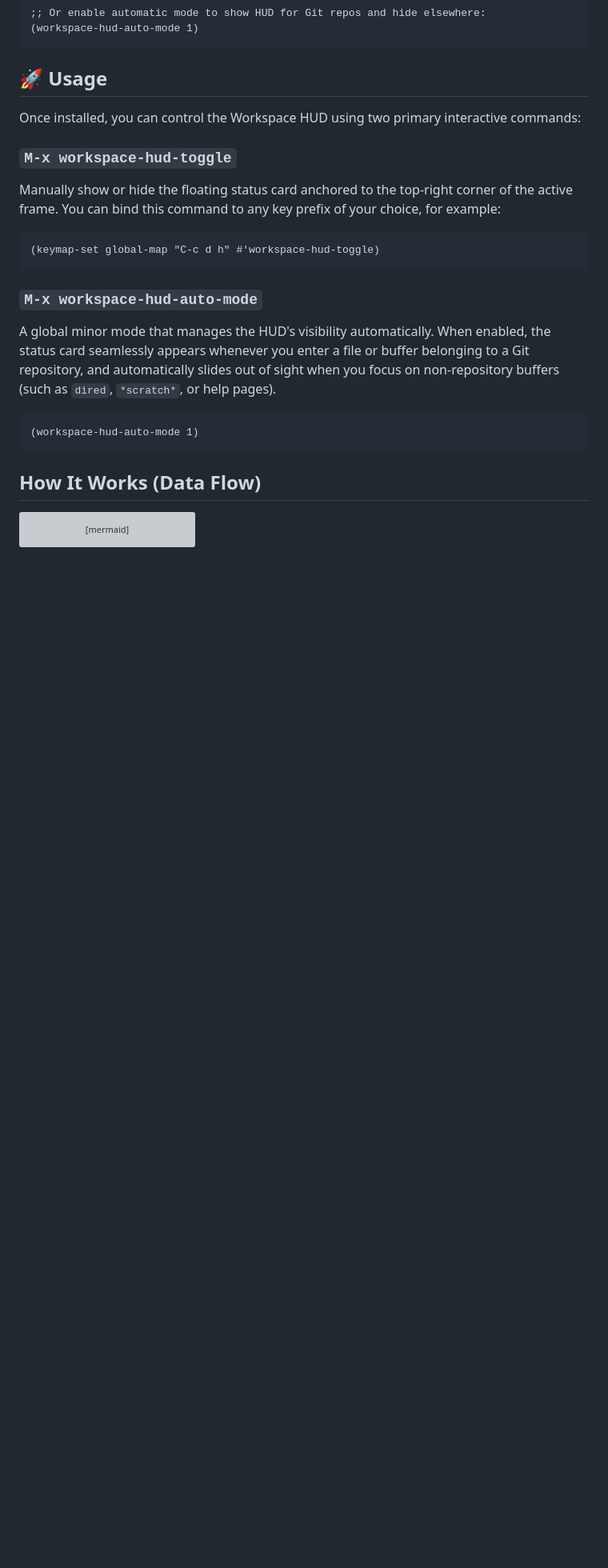
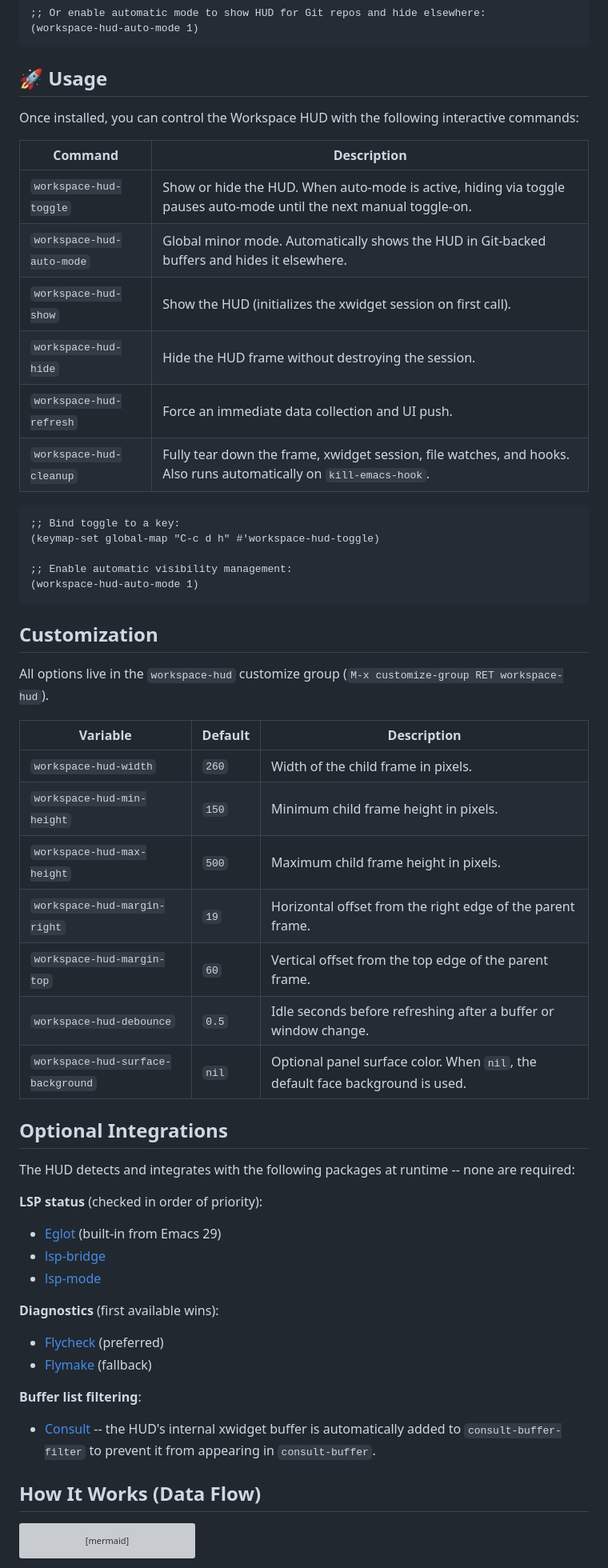
Before and after one commit to nohzafk/emacs-workspace-hud, a Markdown page: README.md, the part around one of its changes. Shown at 80% size. Drawn GitHub-style; blank space fills up the shorter version; grey boxes are pictures that could not be loaded.

Commit message:
docs: align README with codebase and add customization reference
Add Customization section with all defcustom variables, Optional
Integrations section (LSP clients, diagnostic providers, Consult),
full command table, extension row schema reference, and updated
repository layout to include emacs-egui submodule and justfile.

````diff
--- a/README.md
+++ b/README.md
@@ -114,23 +118,54 @@ just wasm    # build the UI into ui/pkg/
 
 ## 🚀 Usage
 
-Once installed, you can control the Workspace HUD using two primary interactive commands:
+Once installed, you can control the Workspace HUD with the following interactive commands:
 
-### `M-x workspace-hud-toggle`
-
-Manually show or hide the floating status card anchored to the top-right corner of the active frame. You can bind this command to any key prefix of your choice, for example:
+| Command | Description |
+|---|---|
+| `workspace-hud-toggle` | Show or hide the HUD. When auto-mode is active, hiding via toggle pauses auto-mode until the next manual toggle-on. |
+| `workspace-hud-auto-mode` | Global minor mode. Automatically shows the HUD in Git-backed buffers and hides it elsewhere. |
+| `workspace-hud-show` | Show the HUD (initializes the xwidget session on first call). |
+| `workspace-hud-hide` | Hide the HUD frame without destroying the session. |
+| `workspace-hud-refresh` | Force an immediate data collection and UI push. |
+| `workspace-hud-cleanup` | Fully tear down the frame, xwidget session, file watches, and hooks. Also runs automatically on `kill-emacs-hook`. |
 
 ```elisp
+;; Bind toggle to a key:
 (keymap-set global-map "C-c d h" #'workspace-hud-toggle)
+
+;; Enable automatic visibility management:
+(workspace-hud-auto-mode 1)
 ```
 
-### `M-x workspace-hud-auto-mode`
+## Customization
 
-A global minor mode that manages the HUD's visibility automatically. When enabled, the status card seamlessly appears whenever you enter a file or buffer belonging to a Git repository, and automatically slides out of sight when you focus on non-repository buffers (such as `dired`, `*scratch*`, or help pages).
+All options live in the `workspace-hud` customize group (`M-x customize-group RET workspace-hud`).
 
-```elisp
-(workspace-hud-auto-mode 1)
-```
+| Variable | Default | Description |
+|---|---|---|
+| `workspace-hud-width` | `260` | Width of the child frame in pixels. |
+| `workspace-hud-min-height` | `150` | Minimum child frame height in pixels. |
+| `workspace-hud-max-height` | `500` | Maximum child frame height in pixels. |
+| `workspace-hud-margin-right` | `19` | Horizontal offset from the right edge of the parent frame. |
+| `workspace-hud-margin-top` | `60` | Vertical offset from the top edge of the parent frame. |
+| `workspace-hud-debounce` | `0.5` | Idle seconds before refreshing after a buffer or window change. |
+| `workspace-hud-surface-background` | `nil` | Optional panel surface color. When `nil`, the default face background is used. |
+
+## Optional Integrations
+
+The HUD detects and integrates with the following packages at runtime -- none are required:
+
+**LSP status** (checked in order of priority):
+- [Eglot](https://github.com/joaotavora/eglot) (built-in from Emacs 29)
+- [lsp-bridge](https://github.com/manateelazycat/lsp-bridge)
+- [lsp-mode](https://github.com/emacs-lsp/lsp-mode)
+
+**Diagnostics** (first available wins):
+- [Flycheck](https://github.com/flycheck/flycheck) (preferred)
+- [Flymake](https://www.gnu.org/software/emacs/manual/html_node/flymake/) (fallback)
+
+**Buffer list filtering**:
+- [Consult](https://github.com/minad/consult) -- the HUD's internal xwidget buffer is automatically added to `consult-buffer-filter` to prevent it from appearing in `consult-buffer`.
 
 ## How It Works (Data Flow)
 
````
Also changed, not shown: other parts of README.md (+22 -6 lines).
